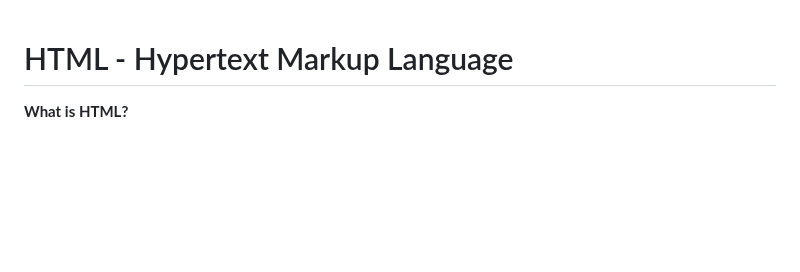
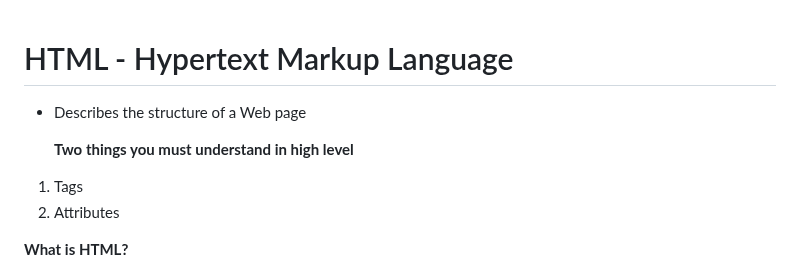
Before and after one commit to 369webforall/2024-FullStack-Web-Development, a Markdown page: html-css/README.md, the part around the change. Drawn GitHub-style; blank space fills up the shorter version.

Commit message:
html update

```diff
--- a/html-css/README.md
+++ b/html-css/README.md
@@ -1,4 +1,11 @@
 # HTML - Hypertext Markup Language
+
+- Describes the structure of a Web page
+
+  **Two things you must understand in high level**
+
+1. Tags
+2. Attributes
 
 **What is HTML?**
 
```
